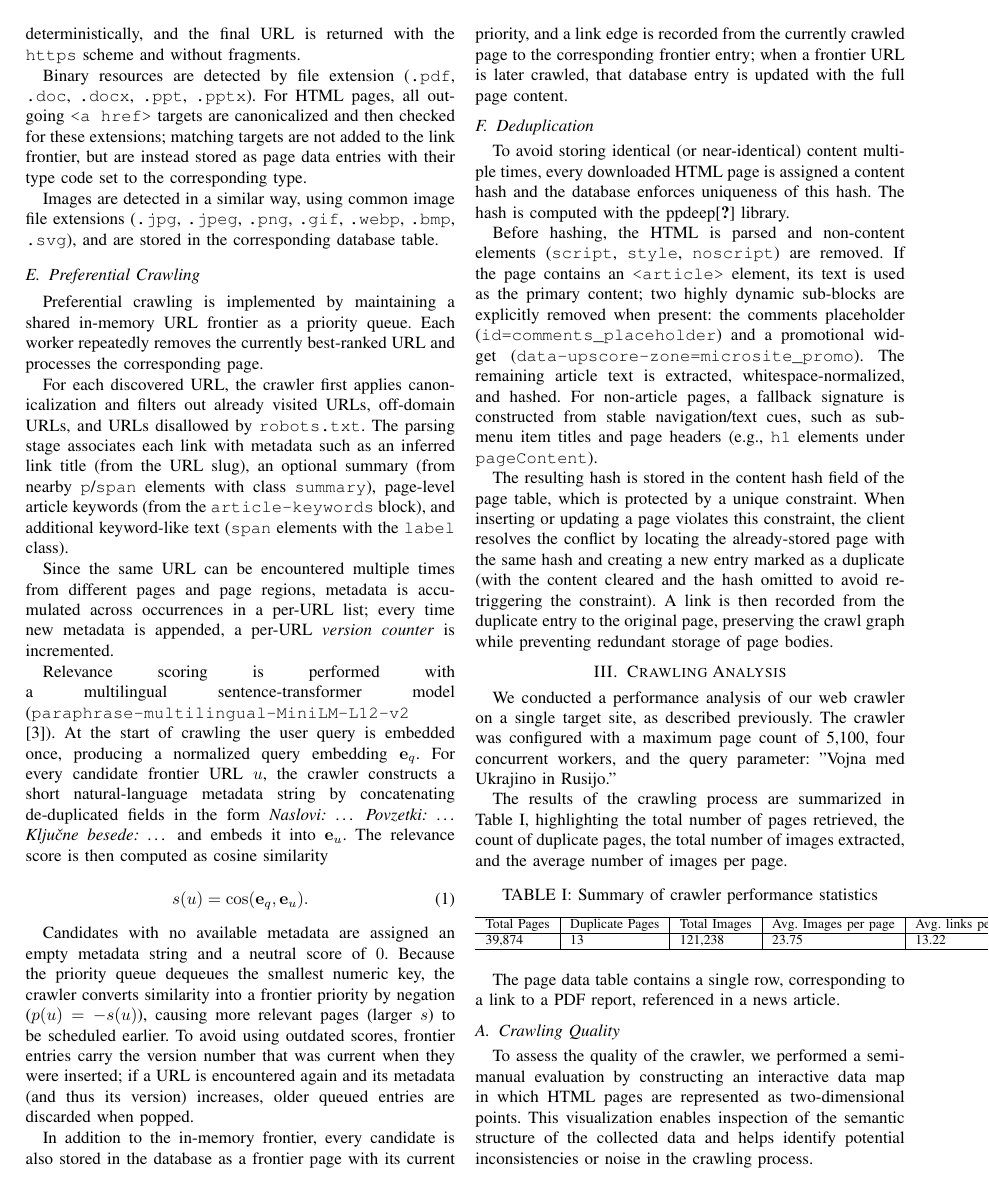
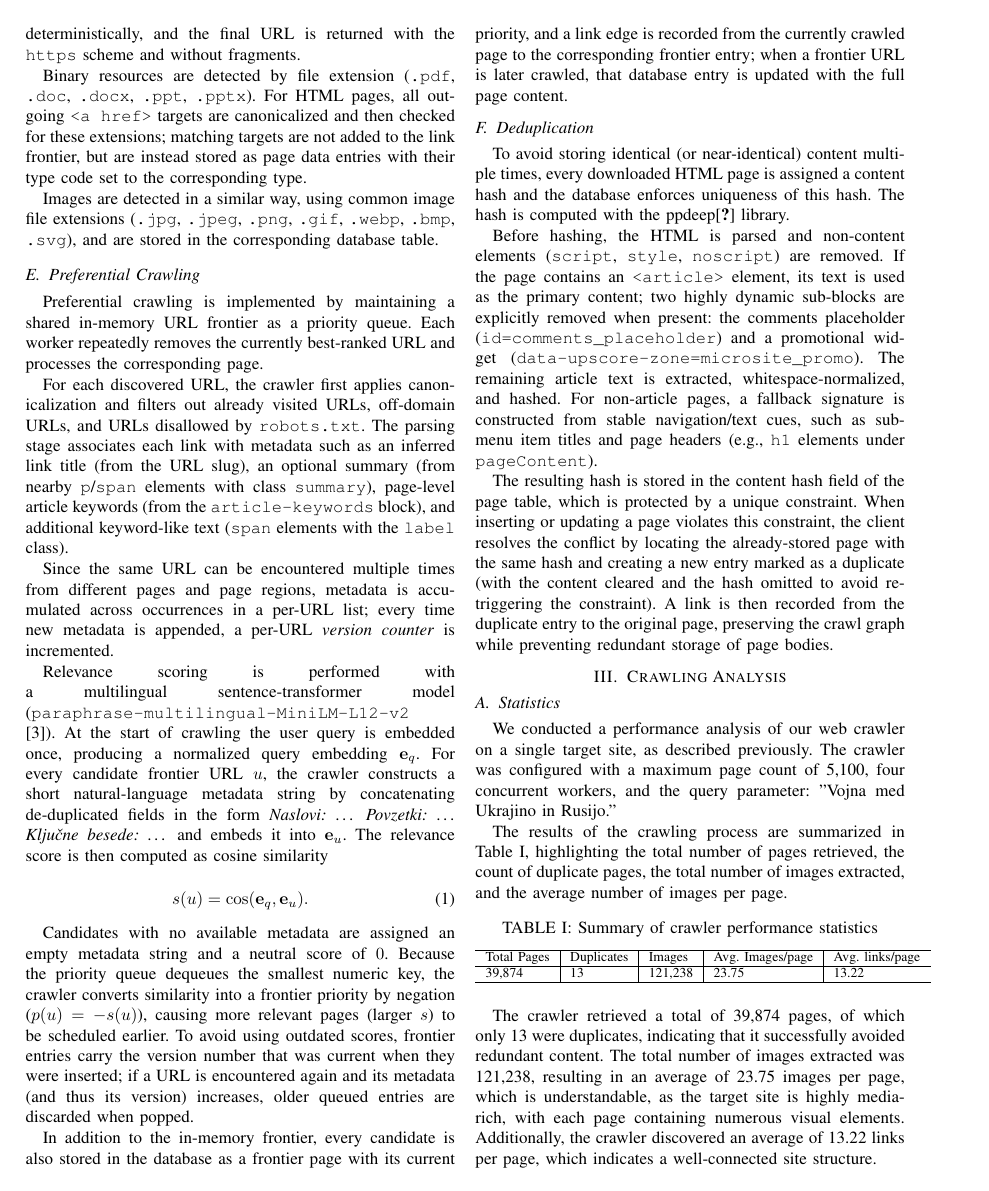
Before and after one commit to GalFajon/wier-assignment-1, a LaTeX paper (report_latex/main.tex): page 2 of 4. Compiled offline with pdfLaTeX.

Commit message:
Added analysis of data table to report.

```diff
--- a/report_latex/main.tex
+++ b/report_latex/main.tex
@@ -127,7 +127,7 @@ Before hashing, the HTML is parsed and non-content elements (\texttt{script}, \t
 The resulting hash is stored in the content hash field of the page table, which is protected by a unique constraint. When inserting or updating a page violates this constraint, the client resolves the conflict by locating the already-stored page with the same hash and creating a new entry marked as a duplicate (with the content cleared and the hash omitted to avoid re-triggering the constraint). A link is then recorded from the duplicate entry to the original page, preserving the crawl graph while preventing redundant storage of page bodies.
 
 \section{Crawling Analysis}
-
+\subsection{Statistics}
 We conducted a performance analysis of our web crawler on a single target site, as described previously. The crawler was configured with a maximum page count of 5,100, four concurrent workers, and the query parameter: "Vojna med Ukrajino in Rusijo."
 
 The results of the crawling process are summarized in Table~\ref{tab:crawler-stats}, highlighting the total number of pages retrieved, the count of duplicate pages, the total number of images extracted, and the average number of images per page.
@@ -138,14 +138,16 @@ The results of the crawling process are summarized in Table~\ref{tab:crawler-sta
 \label{tab:crawler-stats}
 \begin{tabular}{l|l|l|l|l}
 \hline
-Total Pages & Duplicate Pages & Total Images & Avg. Images per page & Avg. links per page \\
+Total Pages & Duplicates & Images & Avg. Images/page & Avg. links/page \\
 \hline
 39,874 & 13 & 121,238 & 23.75 & 13.22 \\
 \hline
 \end{tabular}
 \end{table}
 
-The page data table contains a single row, corresponding to a link to a PDF report, referenced in a news article.
+The crawler retrieved a total of 39,874 pages, of which only 13 were duplicates, indicating that it successfully avoided redundant content. The total number of images extracted was 121,238, resulting in an average of 23.75 images per page, which is understandable, as the target site is highly media-rich, with each page containing numerous visual elements. Additionally, the crawler discovered an average of 13.22 links per page, which indicates a well-connected site structure.
+
+We also found that the page data table contains a single row, corresponding to a link to a PDF report, referenced in a news article. No other binary data was found.
 
 \subsection{Crawling Quality}
 
```
